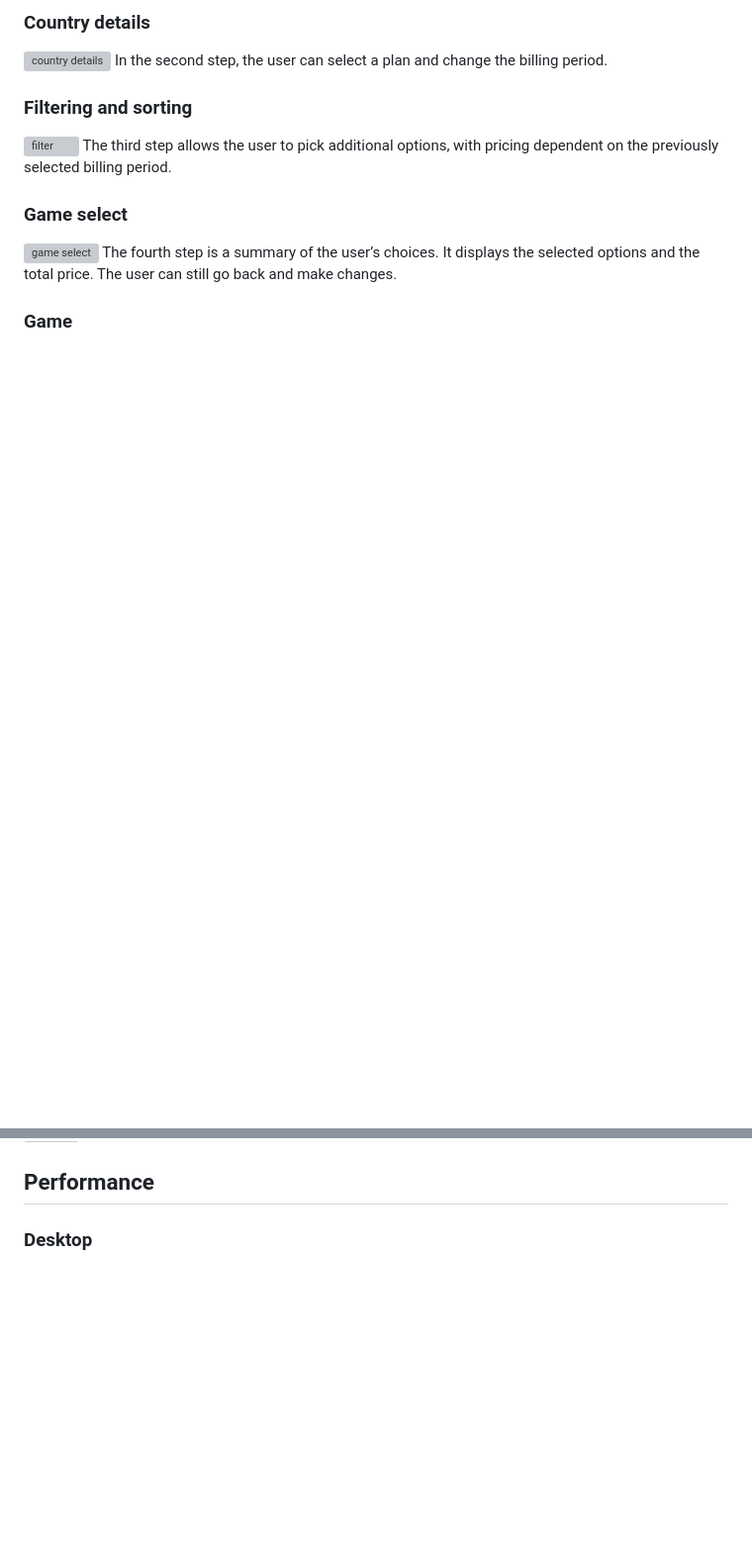
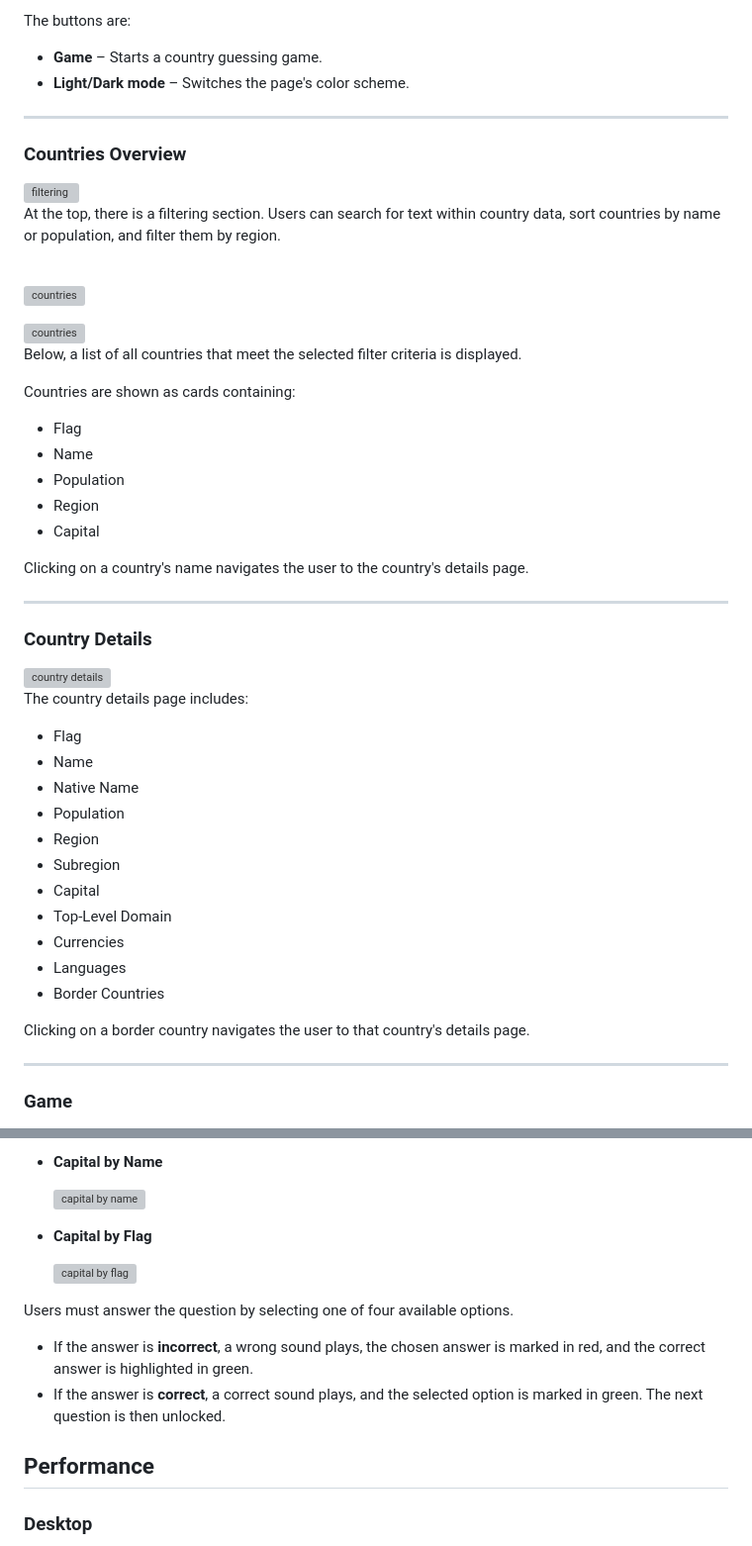
Before and after one commit to Pasek108/FM-WhereInTheWorld, a Markdown page: README.md, 2 parts joined by grey strips. Shown: that part at 99% size. GitHub-like rendering; blank space fills up the shorter version; grey boxes are pictures that could not be loaded.

```diff
--- a/README.md
+++ b/README.md
@@ -117,14 +117,49 @@ The first step requires the user to input their name, email, and phone number. T
 
-### Country details
+The buttons are:
+- **Game** – Starts a country guessing game.
+- **Light/Dark mode** – Switches the page's color scheme.
+
+---
+
+### Countries Overview
+![filtering](/_for_readme/UI/filtering.png)
+At the top, there is a filtering section. Users can search for text within country data, sort countries by name or population, and filter them by region.
+
+<br>
+
+![countries](/_for_readme/UI/countries.png)
+
+![countries](/_for_readme/UI/countries-light-theme.png)
+Below, a list of all countries that meet the selected filter criteria is displayed.
+
+Countries are shown as cards containing:
+- Flag
+- Name
+- Population
+- Region
+- Capital
+
+Clicking on a country's name navigates the user to the country's details page.
+
+---
+
+### Country Details
 ![country details](/_for_readme/UI/country-details.png)
-In the second step, the user can select a plan and change the billing period.
+The country details page includes:
+- Flag
+- Name
+- Native Name
+- Population
+- Region
+- Subregion
+- Capital
+- Top-Level Domain
+- Currencies
+- Languages
+- Border Countries
 
-### Filtering and sorting
-![filter](/_for_readme/UI/filter.png)
-The third step allows the user to pick additional options, with pricing dependent on the previously selected billing period.
+Clicking on a border country navigates the user to that country's details page.
 
-### Game select
-![game select](/_for_readme/UI/game-select.png)
-The fourth step is a summary of the user’s choices. It displays the selected options and the total price. The user can still go back and make changes.
+---
 
 ### Game
@@ -137,3 +187,14 @@ A simple thank-you message.
+- **Capital by Name**
+
+  ![capital by name](/_for_readme/UI/capital-by-name.png)
+
+- **Capital by Flag**
+
+  ![capital by flag](/_for_readme/UI/capital-by-flag.png)
+
+Users must answer the question by selecting one of four available options.
+- If the answer is **incorrect**, a wrong sound plays, the chosen answer is marked in red, and the correct answer is highlighted in green.
+- If the answer is **correct**, a correct sound plays, and the selected option is marked in green. The next question is then unlocked.
 
 ## Performance
 
```
Also changed, not shown: other parts of README.md (+22 -7 lines).
